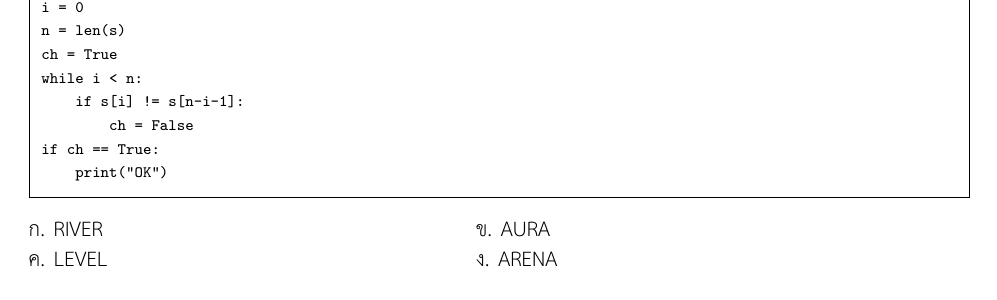
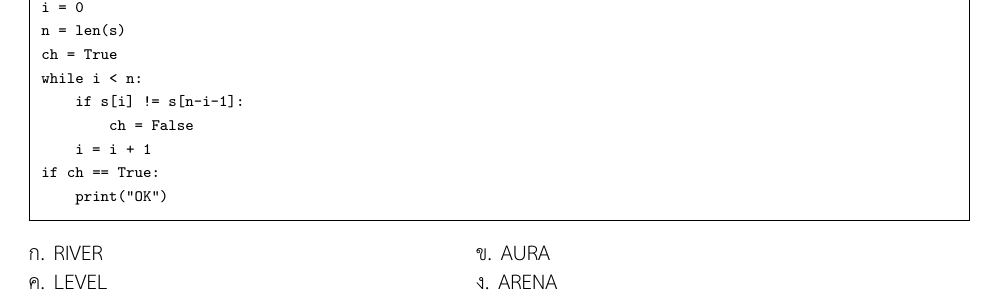
Before and after one commit to nonewanit/posn-mock-tests, a LaTeX document (mock-test-2/main.tex, which reads mock-test-2/problems/ton2/programming/15.tex): part of page 8 of 16, cut so that both start at the same text. Compiled offline with XeLaTeX.

Commit message:
Fix errors

```diff
--- a/mock-test-2/problems/ton2/programming/15.tex
+++ b/mock-test-2/problems/ton2/programming/15.tex
@@ -8,6 +8,7 @@ ch = True
 while i < n:
     if s[i] != s[n-i-1]:
         ch = False
+    i = i + 1
 if ch == True:
     print("OK")
 \end{verbatim}
```
Also changed, not shown: mock-test-2/main.pdf.
